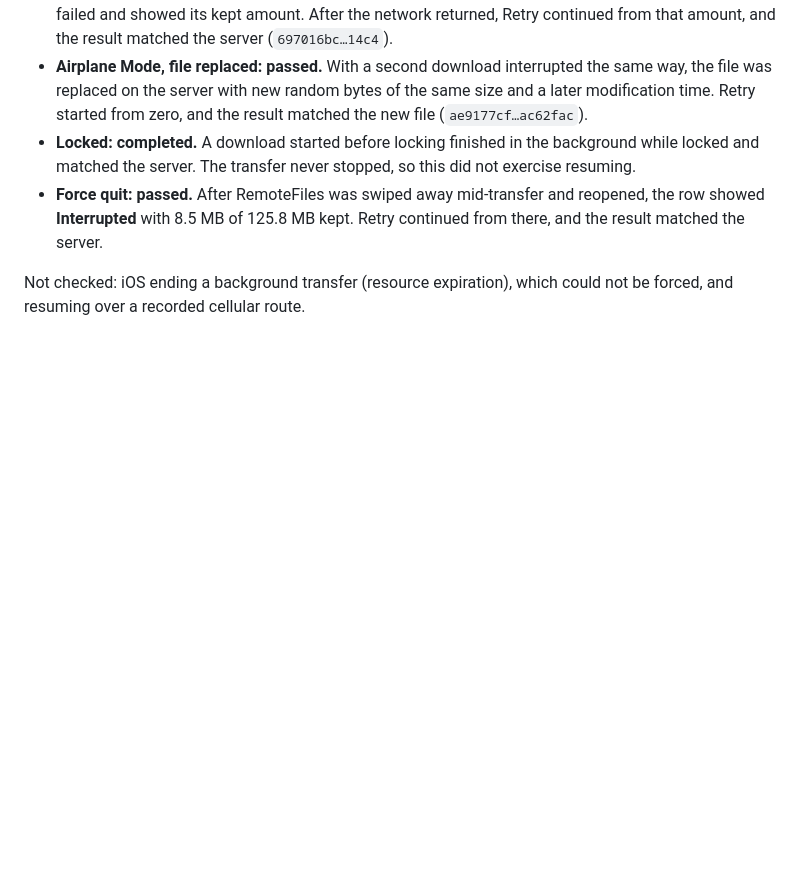
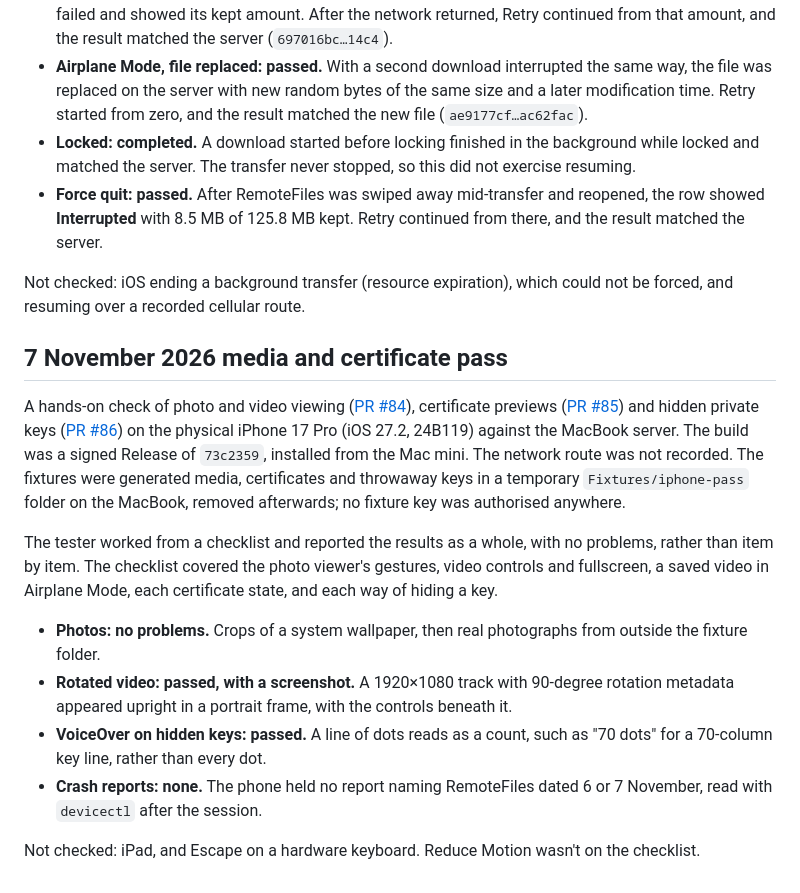
Before and after one commit to eyeb0l/RemoteFiles, a Markdown page: docs/REAL_SERVER_ACCEPTANCE.md, the part around the change. Drawn GitHub-style; blank space fills up the shorter version.

Commit message:
Record the iPhone pass of media, certificates and hidden keys
Co-Authored-By: Claude Opus 5.5 <noreply@anthropic.com>

```diff
--- a/docs/REAL_SERVER_ACCEPTANCE.md
+++ b/docs/REAL_SERVER_ACCEPTANCE.md
@@ -301,3 +301,28 @@ was saved to iCloud Drive and its SHA-256 compared on the Mac mini.
 
 Not checked: iOS ending a background transfer (resource expiration), which could not be
 forced, and resuming over a recorded cellular route.
+
+## 7 November 2026 media and certificate pass
+
+A hands-on check of photo and video viewing ([PR #84](https://github.com/eyeb0l/RemoteFiles/pull/84)),
+certificate previews ([PR #85](https://github.com/eyeb0l/RemoteFiles/pull/85)) and hidden private keys
+([PR #86](https://github.com/eyeb0l/RemoteFiles/pull/86)) on the physical iPhone 17 Pro (iOS 27.2,
+24B119) against the MacBook server. The build was a signed Release of `73c2359`, installed from the
+Mac mini. The network route was not recorded. The fixtures were generated media, certificates and
+throwaway keys in a temporary `Fixtures/iphone-pass` folder on the MacBook, removed afterwards; no
+fixture key was authorised anywhere.
+
+The tester worked from a checklist and reported the results as a whole, with no problems, rather
+than item by item. The checklist covered the photo viewer's gestures, video controls and fullscreen,
+a saved video in Airplane Mode, each certificate state, and each way of hiding a key.
+
+- **Photos: no problems.** Crops of a system wallpaper, then real photographs from outside the
+  fixture folder.
+- **Rotated video: passed, with a screenshot.** A 1920×1080 track with 90-degree rotation metadata
+  appeared upright in a portrait frame, with the controls beneath it.
+- **VoiceOver on hidden keys: passed.** A line of dots reads as a count, such as "70 dots" for a
+  70-column key line, rather than every dot.
+- **Crash reports: none.** The phone held no report naming RemoteFiles dated 6 or 7 November, read
+  with `devicectl` after the session.
+
+Not checked: iPad, and Escape on a hardware keyboard. Reduce Motion wasn't on the checklist.
```
Also changed, not shown: PREVIEW_STATUS.md (+4 -0 lines), docs/PRIVATE_KEYS_IN_TEXT.md (+1 -1 lines).
